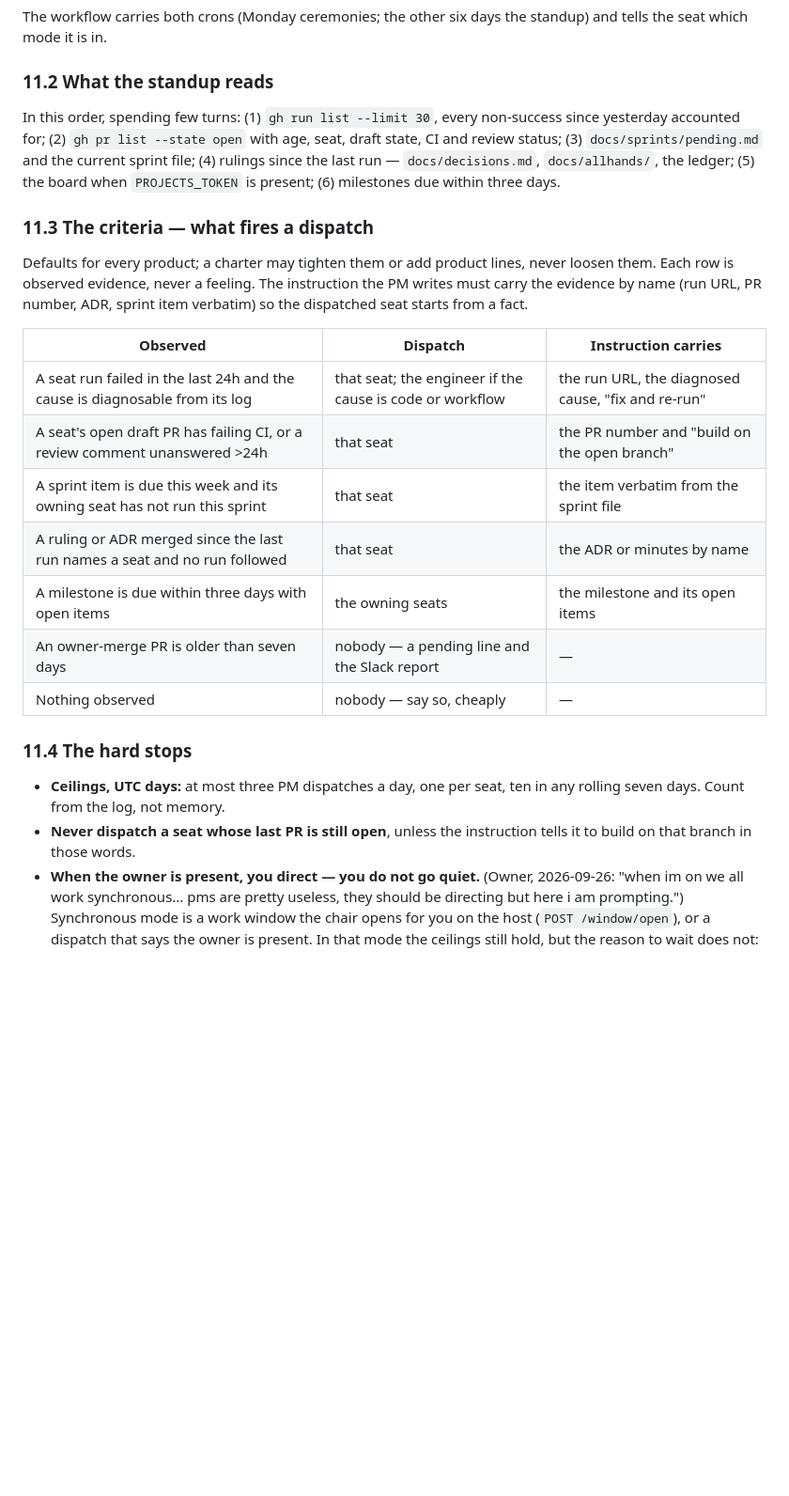
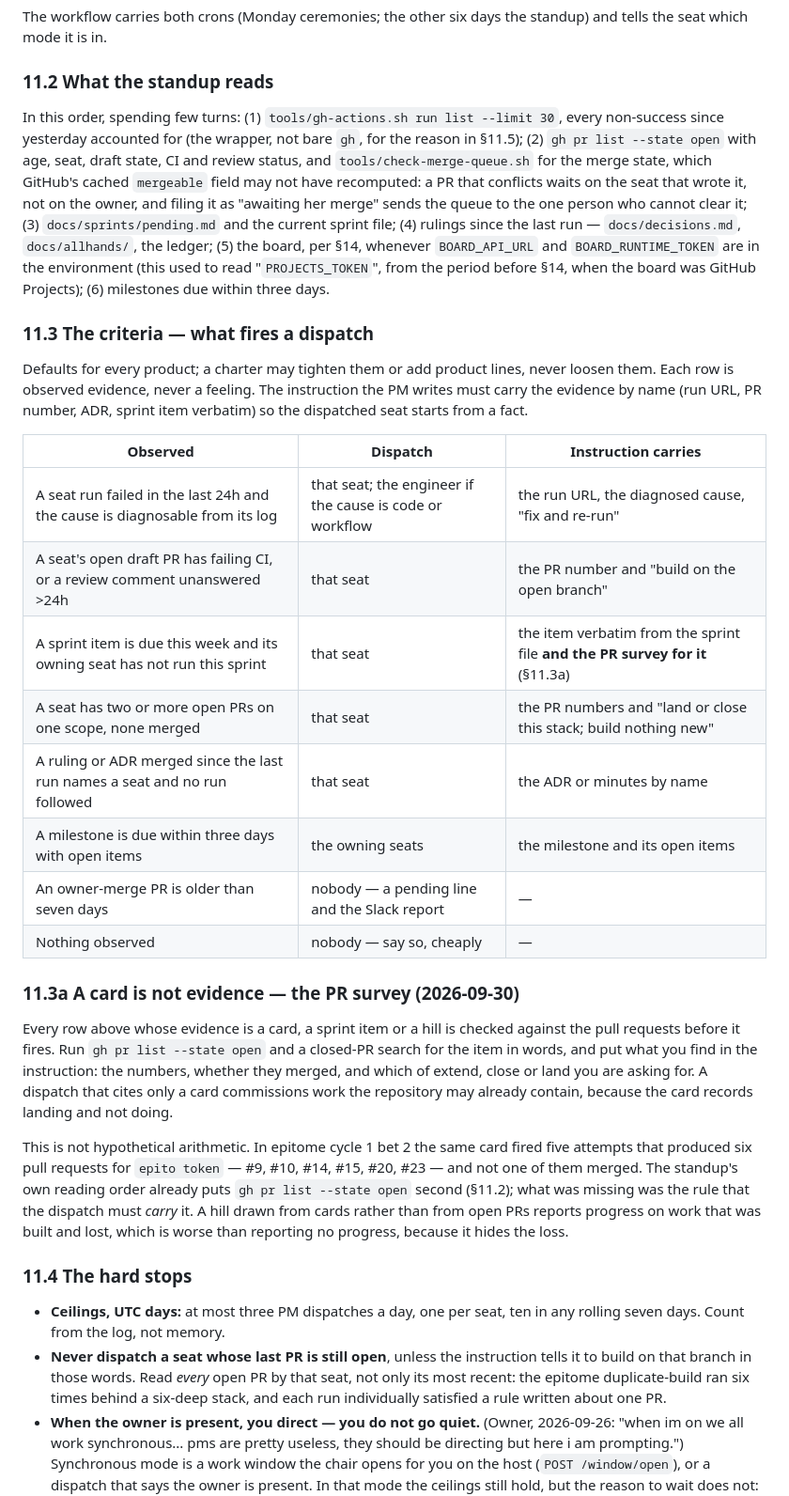
Before and after one commit to alexandrapaiz/epitome, a Markdown page: docs/standards/pm.md, the part around one of its changes. Shown at 94% size. Rendered like a GitHub page; blank space fills up the shorter version.

Commit message:
Re-vendor docs/standards/pm.md from HQ 2c0cb30
This copy was pinned at bee22af since 2026-10-05. The PM merges it under standards/pm.md section 21.

```diff
--- a/docs/standards/pm.md
+++ b/docs/standards/pm.md
@@ -274,13 +299,20 @@ the standup) and tells the seat which mode it is in.
 
 ### 11.2 What the standup reads
 
-In this order, spending few turns: (1) `gh run list --limit 30`, every
-non-success since yesterday accounted for; (2) `gh pr list --state
-open` with age, seat, draft state, CI and review status; (3)
+In this order, spending few turns: (1) `tools/gh-actions.sh run list
+--limit 30`, every non-success since yesterday accounted for (the
+wrapper, not bare `gh`, for the reason in §11.5); (2) `gh pr list --state
+open` with age, seat, draft state, CI and review status, and
+`tools/check-merge-queue.sh` for the merge state, which GitHub's cached
+`mergeable` field may not have recomputed: a PR that conflicts waits on
+the seat that wrote it, not on the owner, and filing it as "awaiting her
+merge" sends the queue to the one person who cannot clear it; (3)
 `docs/sprints/pending.md` and the current sprint file; (4) rulings
 since the last run — `docs/decisions.md`, `docs/allhands/`, the ledger;
-(5) the board when `PROJECTS_TOKEN` is present; (6) milestones due
-within three days.
+(5) the board, per §14, whenever `BOARD_API_URL` and
+`BOARD_RUNTIME_TOKEN` are in the environment (this used to read
+"`PROJECTS_TOKEN`", from the period before §14, when the board was
+GitHub Projects); (6) milestones due within three days.
 
 ### 11.3 The criteria — what fires a dispatch
 
@@ -294,18 +326,41 @@ starts from a fact.
 |---|---|---|
 | A seat run failed in the last 24h and the cause is diagnosable from its log | that seat; the engineer if the cause is code or workflow | the run URL, the diagnosed cause, "fix and re-run" |
 | A seat's open draft PR has failing CI, or a review comment unanswered >24h | that seat | the PR number and "build on the open branch" |
-| A sprint item is due this week and its owning seat has not run this sprint | that seat | the item verbatim from the sprint file |
+| A sprint item is due this week and its owning seat has not run this sprint | that seat | the item verbatim from the sprint file **and the PR survey for it** (§11.3a) |
+| A seat has two or more open PRs on one scope, none merged | that seat | the PR numbers and "land or close this stack; build nothing new" |
 | A ruling or ADR merged since the last run names a seat and no run followed | that seat | the ADR or minutes by name |
 | A milestone is due within three days with open items | the owning seats | the milestone and its open items |
 | An owner-merge PR is older than seven days | nobody — a pending line and the Slack report | — |
 | Nothing observed | nobody — say so, cheaply | — |
+
+### 11.3a A card is not evidence — the PR survey (2026-09-30)
+
+Every row above whose evidence is a card, a sprint item or a hill is
+checked against the pull requests before it fires. Run `gh pr list
+--state open` and a closed-PR search for the item in words, and put what
+you find in the instruction: the numbers, whether they merged, and which
+of extend, close or land you are asking for. A dispatch that cites only
+a card commissions work the repository may already contain, because the
+card records landing and not doing.
+
+This is not hypothetical arithmetic. In epitome cycle 1 bet 2 the same
+card fired five attempts that produced six pull requests for `epito
+token` — #9, #10, #14, #15, #20, #23 — and not one of them merged. The
+standup's own reading order already puts `gh pr list --state open`
+second (§11.2); what was missing was the rule that the dispatch must
+*carry* it. A hill drawn from cards rather than from open PRs reports
+progress on work that was built and lost, which is worse than reporting
+no progress, because it hides the loss.
 
 ### 11.4 The hard stops
 
 - **Ceilings, UTC days:** at most three PM dispatches a day, one per
   seat, ten in any rolling seven days. Count from the log, not memory.
 - **Never dispatch a seat whose last PR is still open**, unless the
-  instruction tells it to build on that branch in those words.
+  instruction tells it to build on that branch in those words. Read
+  *every* open PR by that seat, not only its most recent: the epitome
+  duplicate-build ran six times behind a six-deep stack, and each run
+  individually satisfied a rule written about one PR.
 - **When the owner is present, you direct — you do not go quiet.**
   (Owner, 2026-09-26: "when im on we all work synchronous... pms are
   pretty useless, they should be directing but here i am prompting.")
```
Also changed, not shown: other parts of docs/standards/pm.md (+73 -18 lines).
